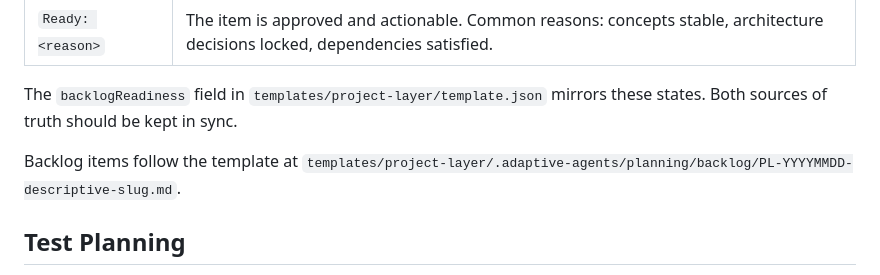
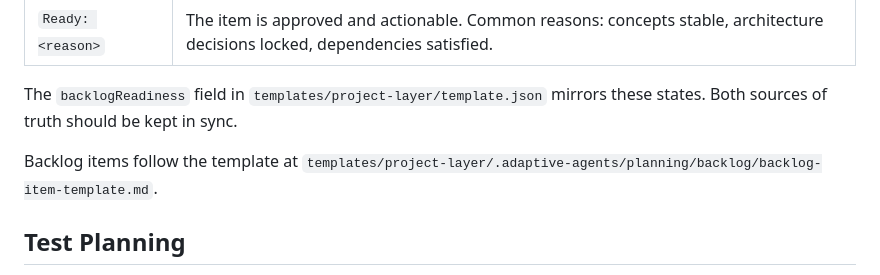
Before and after one commit to Justin-Randall/adaptive-agents, a Markdown page: instructions/planning-conventions.md, the part around the change. Drawn GitHub-style.

Commit message:
fixup: name backlog item template file to satisfy validators

```diff
--- a/instructions/planning-conventions.md
+++ b/instructions/planning-conventions.md
@@ -22,7 +22,7 @@ Every backlog item has a Readiness value in the `INDEX.md` table column. Readine
 
 The `backlogReadiness` field in `templates/project-layer/template.json` mirrors these states. Both sources of truth should be kept in sync.
 
-Backlog items follow the template at `templates/project-layer/.adaptive-agents/planning/backlog/PL-YYYYMMDD-descriptive-slug.md`.
+Backlog items follow the template at `templates/project-layer/.adaptive-agents/planning/backlog/backlog-item-template.md`.
 
 ## Test Planning
 
```
Also changed, not shown: 3 other files.
